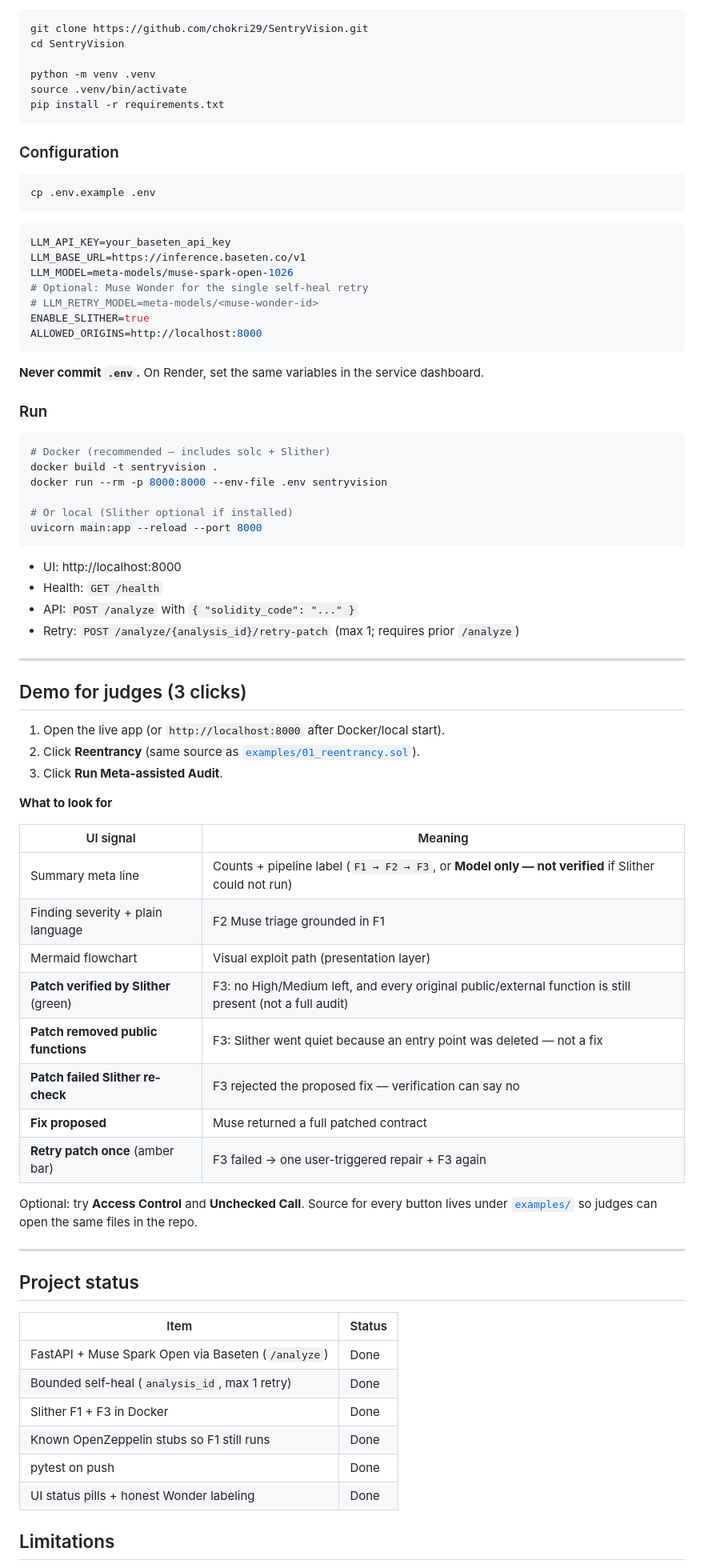
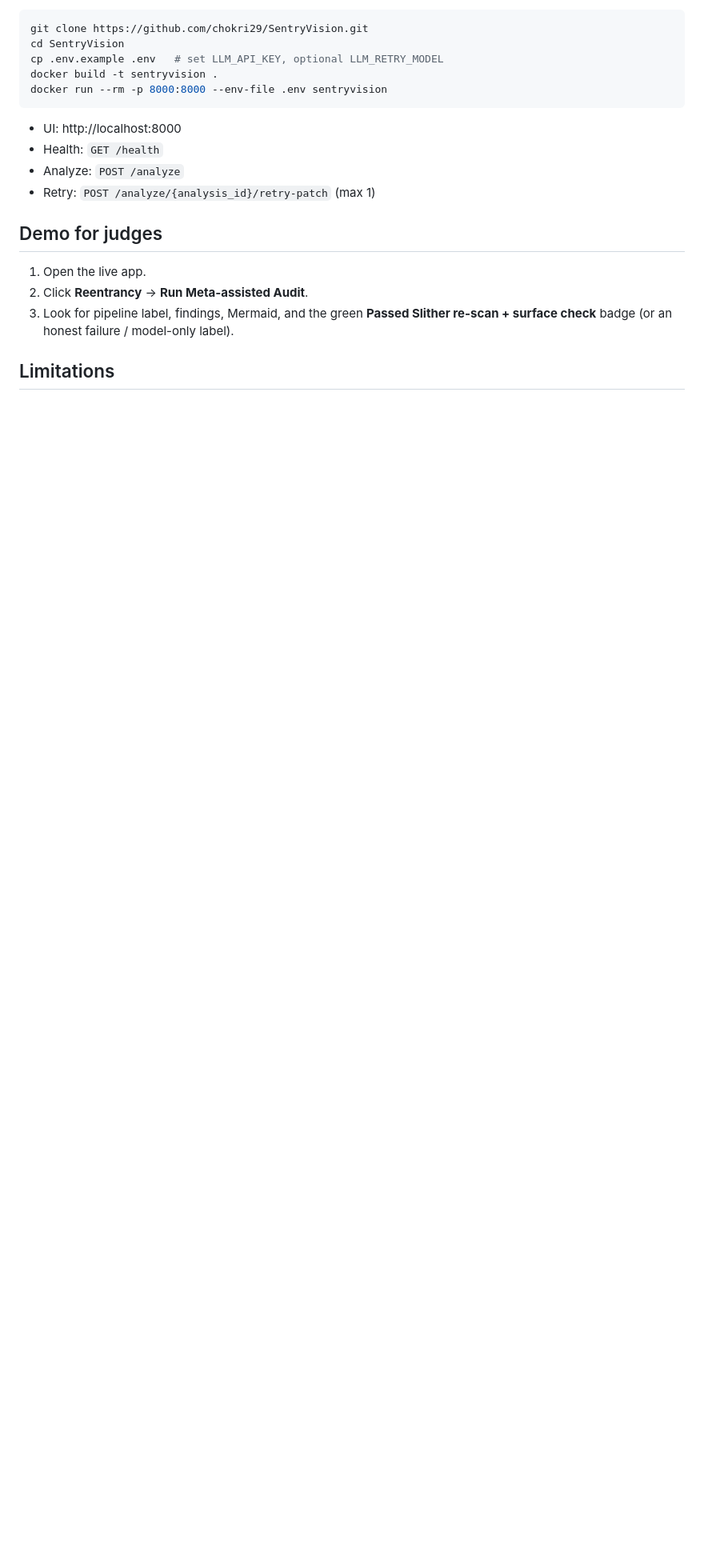
Before and after one commit to chokri29/SentryVision, a Markdown page: README.md, the part around one of its changes. Shown at 80% size. Drawn GitHub-style; blank space fills up the shorter version.

````diff
--- a/README.md
+++ b/README.md
@@ -123,81 +94,21 @@ Retry does **not** run on identical patches, empty patches, or pure infra failur
 ```bash
 git clone https://github.com/chokri29/SentryVision.git
 cd SentryVision
-
-python -m venv .venv
-source .venv/bin/activate
-pip install -r requirements.txt
-```
-
-### Configuration
-
-```bash
-cp .env.example .env
-```
-
-```env
-LLM_API_KEY=your_baseten_api_key
-LLM_BASE_URL=https://inference.baseten.co/v1
-LLM_MODEL=meta-models/muse-spark-open-1026
-# Optional: Muse Wonder for the single self-heal retry
-# LLM_RETRY_MODEL=meta-models/<muse-wonder-id>
-ENABLE_SLITHER=true
-ALLOWED_ORIGINS=http://localhost:8000
-```
-
-**Never commit `.env`.** On Render, set the same variables in the service dashboard.
-
-### Run
-
-```bash
-# Docker (recommended — includes solc + Slither)
+cp .env.example .env   # set LLM_API_KEY, optional LLM_RETRY_MODEL
 docker build -t sentryvision .
 docker run --rm -p 8000:8000 --env-file .env sentryvision
-
-# Or local (Slither optional if installed)
-uvicorn main:app --reload --port 8000
 ```
 
 - UI: http://localhost:8000
 - Health: `GET /health`
-- API: `POST /analyze` with `{ "solidity_code": "..." }`
-- Retry: `POST /analyze/{analysis_id}/retry-patch` (max 1; requires prior `/analyze`)
+- Analyze: `POST /analyze`
+- Retry: `POST /analyze/{analysis_id}/retry-patch` (max 1)
 
----
+## Demo for judges
 
-## Demo for judges (3 clicks)
-
-1. Open the live app (or `http://localhost:8000` after Docker/local start).
-2. Click **Reentrancy** (same source as [`examples/01_reentrancy.sol`](examples/01_reentrancy.sol)).
-3. Click **Run Meta-assisted Audit**.
-
-**What to look for**
-
-| UI signal | Meaning |
-| --- | --- |
-| Summary meta line | Counts + pipeline label (`F1 → F2 → F3`, or **Model only — not verified** if Slither could not run) |
-| Finding severity + plain language | F2 Muse triage grounded in F1 |
-| Mermaid flowchart | Visual exploit path (presentation layer) |
-| **Patch verified by Slither** (green) | F3: no High/Medium left, and every original public/external function is still present (not a full audit) |
-| **Patch removed public functions** | F3: Slither went quiet because an entry point was deleted — not a fix |
-| **Patch failed Slither re-check** | F3 rejected the proposed fix — verification can say no |
-| **Fix proposed** | Muse returned a full patched contract |
-| **Retry patch once** (amber bar) | F3 failed → one user-triggered repair + F3 again |
-
-Optional: try **Access Control** and **Unchecked Call**. Source for every button lives under [`examples/`](examples/) so judges can open the same files in the repo.
-
----
-
-## Project status
-
-| Item | Status |
-| --- | --- |
-| FastAPI + Muse Spark Open via Baseten (`/analyze`) | Done |
-| Bounded self-heal (`analysis_id`, max 1 retry) | Done |
-| Slither F1 + F3 in Docker | Done |
-| Known OpenZeppelin stubs so F1 still runs | Done |
-| pytest on push | Done |
-| UI status pills + honest Wonder labeling | Done |
+1. Open the live app.
+2. Click **Reentrancy** → **Run Meta-assisted Audit**.
+3. Look for pipeline label, findings, Mermaid, and the green **Passed Slither re-scan + surface check** badge (or an honest failure / model-only label).
 
 ## Limitations
 
````
Also changed, not shown: other parts of README.md (+32 -61 lines).
